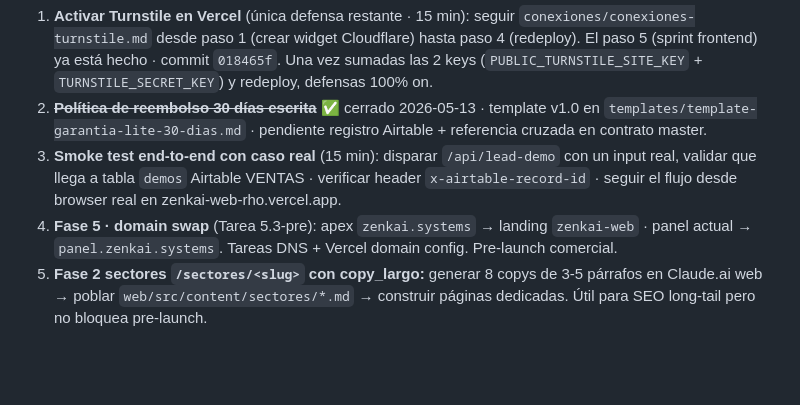
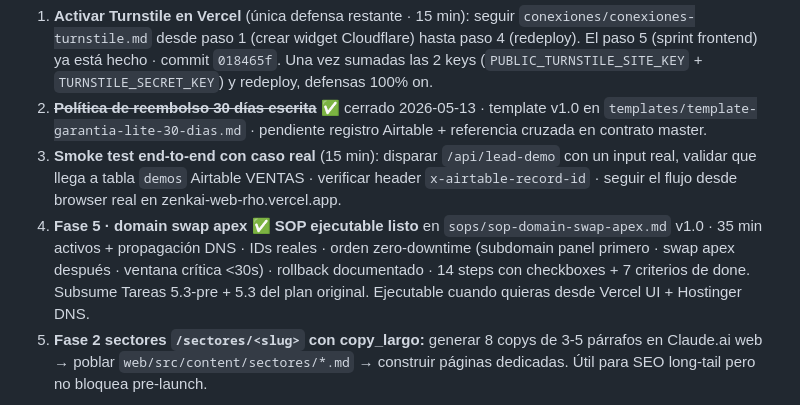
Before and after one commit to HaxelGG/zenkai-super-brain, a Markdown page: ESTADO-ACTUAL.md, the part around the change. Rendered like a GitHub page; blank space fills up the shorter version.

```diff
--- a/ESTADO-ACTUAL.md
+++ b/ESTADO-ACTUAL.md
@@ -247,7 +247,7 @@ Sprints 1+2+2.5+3 cerrados · landing comercial v3.3 deployed · demo end-to-end
 1. **Activar Turnstile en Vercel** (única defensa restante · 15 min): seguir `conexiones/conexiones-turnstile.md` desde paso 1 (crear widget Cloudflare) hasta paso 4 (redeploy). El paso 5 (sprint frontend) ya está hecho · commit `018465f`. Una vez sumadas las 2 keys (`PUBLIC_TURNSTILE_SITE_KEY` + `TURNSTILE_SECRET_KEY`) y redeploy, defensas 100% on.
 2. ~~**Política de reembolso 30 días escrita**~~ ✅ cerrado 2026-05-13 · template v1.0 en `templates/template-garantia-lite-30-dias.md` · pendiente registro Airtable + referencia cruzada en contrato master.
 3. **Smoke test end-to-end con caso real** (15 min): disparar `/api/lead-demo` con un input real, validar que llega a tabla `demos` Airtable VENTAS · verificar header `x-airtable-record-id` · seguir el flujo desde browser real en zenkai-web-rho.vercel.app.
-4. **Fase 5 · domain swap** (Tarea 5.3-pre): apex `zenkai.systems` → landing `zenkai-web` · panel actual → `panel.zenkai.systems`. Tareas DNS + Vercel domain config. Pre-launch comercial.
+4. **Fase 5 · domain swap apex** ✅ **SOP ejecutable listo** en `sops/sop-domain-swap-apex.md` v1.0 · 35 min activos + propagación DNS · IDs reales · orden zero-downtime (subdomain panel primero · swap apex después · ventana crítica <30s) · rollback documentado · 14 steps con checkboxes + 7 criterios de done. Subsume Tareas 5.3-pre + 5.3 del plan original. Ejecutable cuando quieras desde Vercel UI + Hostinger DNS.
 5. **Fase 2 sectores `/sectores/<slug>` con copy_largo:** generar 8 copys de 3-5 párrafos en Claude.ai web → poblar `web/src/content/sectores/*.md` → construir páginas dedicadas. Útil para SEO long-tail pero no bloquea pre-launch.
 
 **Smoke test del demo público (verificar que sigue vivo):**
```
Also changed, not shown: sops/sop-domain-swap-apex.md (added, +241 -0 lines).
